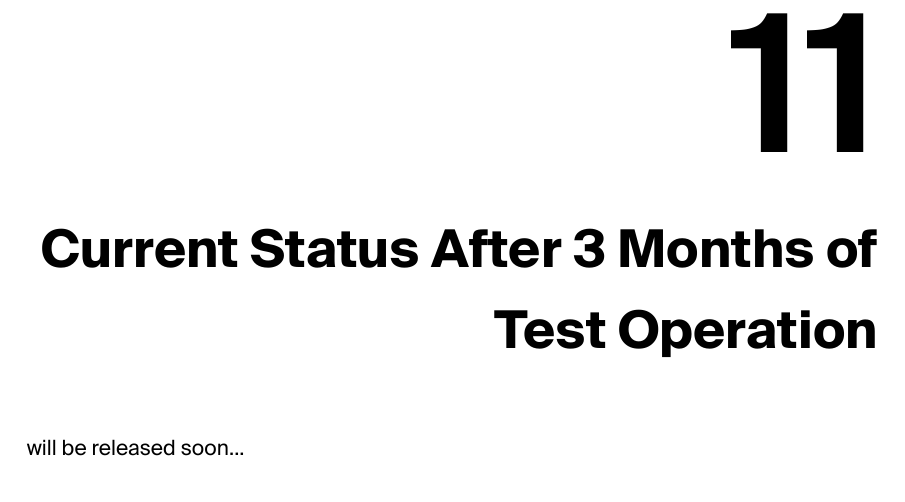
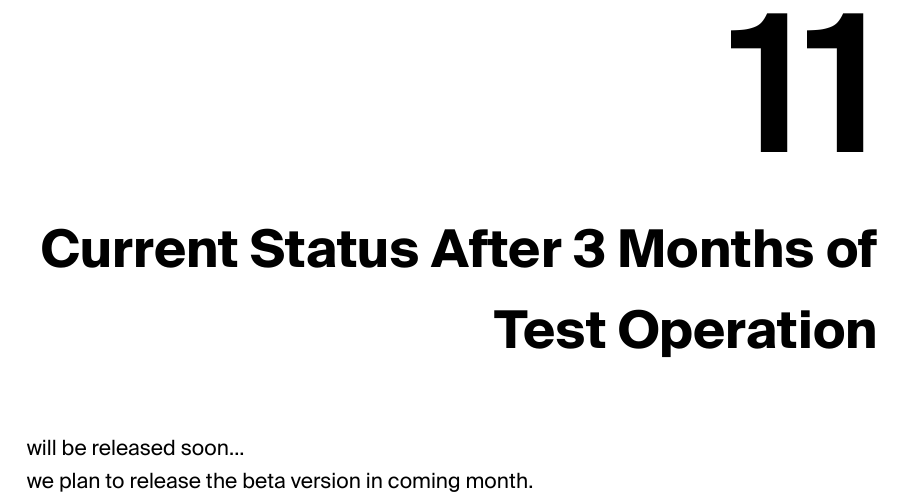
Before and after one commit to darrenhdc/cyberplaza_whitepaper_release, a LaTeX thesis (cyberplaza_whitepaper/report_en.tex, which reads cyberplaza_whitepaper/mainmatter/chapter-11.tex): part of page 41 of 44, cut so that both start at the same text. Compiled offline with XeLaTeX.

Commit message:
chore: update chapter 11 (EN)

```diff
--- a/cyberplaza_whitepaper/mainmatter/chapter-11.tex
+++ b/cyberplaza_whitepaper/mainmatter/chapter-11.tex
@@ -1,3 +1,5 @@
 \chapter{Current Status After 3 Months of Test Operation}
 
 will be released soon...
+
+we plan to release the beta version in coming month.
```
